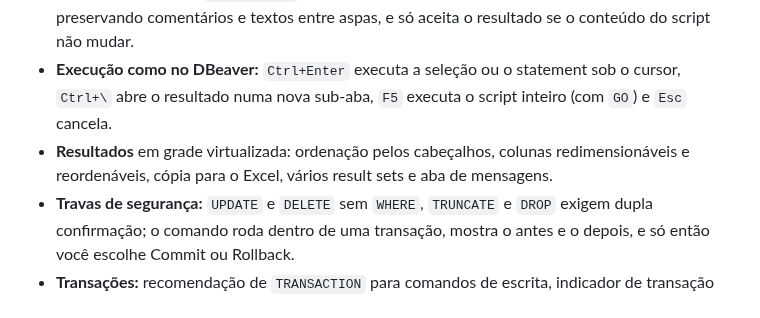
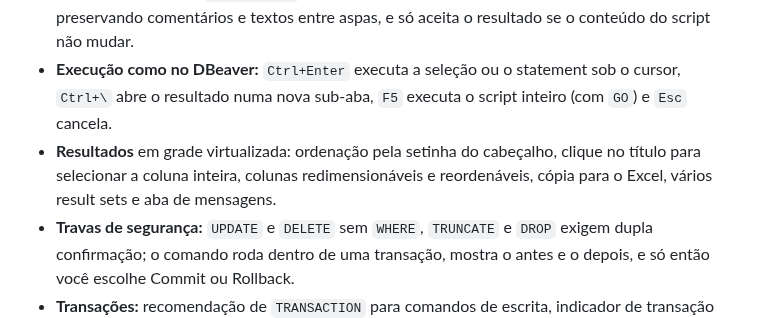
Before and after one commit to juliojc12/SqlDesk, a Markdown page: README.md, the part around the change. Rendered like a GitHub page.

Commit message:
Seleciona a coluna inteira ao clicar no título e move a ordenação para uma setinha ao lado

```diff
--- a/README.md
+++ b/README.md
@@ -11,7 +11,7 @@ Cliente desktop leve para consultar bancos **SQL Server**, só para Windows. Int
 - **Editor Monaco** com autocomplete contextual (tabelas, colunas, schemas, procedures) e alias automático de tabela.
 - **Formatação do SQL** (`Shift+Alt+F` ou botão Formatar): da seleção ou do texto todo, preservando comentários e textos entre aspas, e só aceita o resultado se o conteúdo do script não mudar.
 - **Execução como no DBeaver:** `Ctrl+Enter` executa a seleção ou o statement sob o cursor, `Ctrl+\` abre o resultado numa nova sub-aba, `F5` executa o script inteiro (com `GO`) e `Esc` cancela.
-- **Resultados** em grade virtualizada: ordenação pelos cabeçalhos, colunas redimensionáveis e reordenáveis, cópia para o Excel, vários result sets e aba de mensagens.
+- **Resultados** em grade virtualizada: ordenação pela setinha do cabeçalho, clique no título para selecionar a coluna inteira, colunas redimensionáveis e reordenáveis, cópia para o Excel, vários result sets e aba de mensagens.
 - **Travas de segurança:** `UPDATE` e `DELETE` sem `WHERE`, `TRUNCATE` e `DROP` exigem dupla confirmação; o comando roda dentro de uma transação, mostra o antes e o depois, e só então você escolhe Commit ou Rollback.
 - **Transações:** recomendação de `TRANSACTION` para comandos de escrita, indicador de transação aberta nas abas e decisão ao fechar a aba ou o app.
 - **Exportação** em CSV e XLSX, em streaming, respeitando a ordenação atual; resultados grandes podem ser reexecutados e exportados por inteiro.
```
Also changed, not shown: docs/decisoes.md (+1 -0 lines), docs/screenshot.png, 1 other file.
